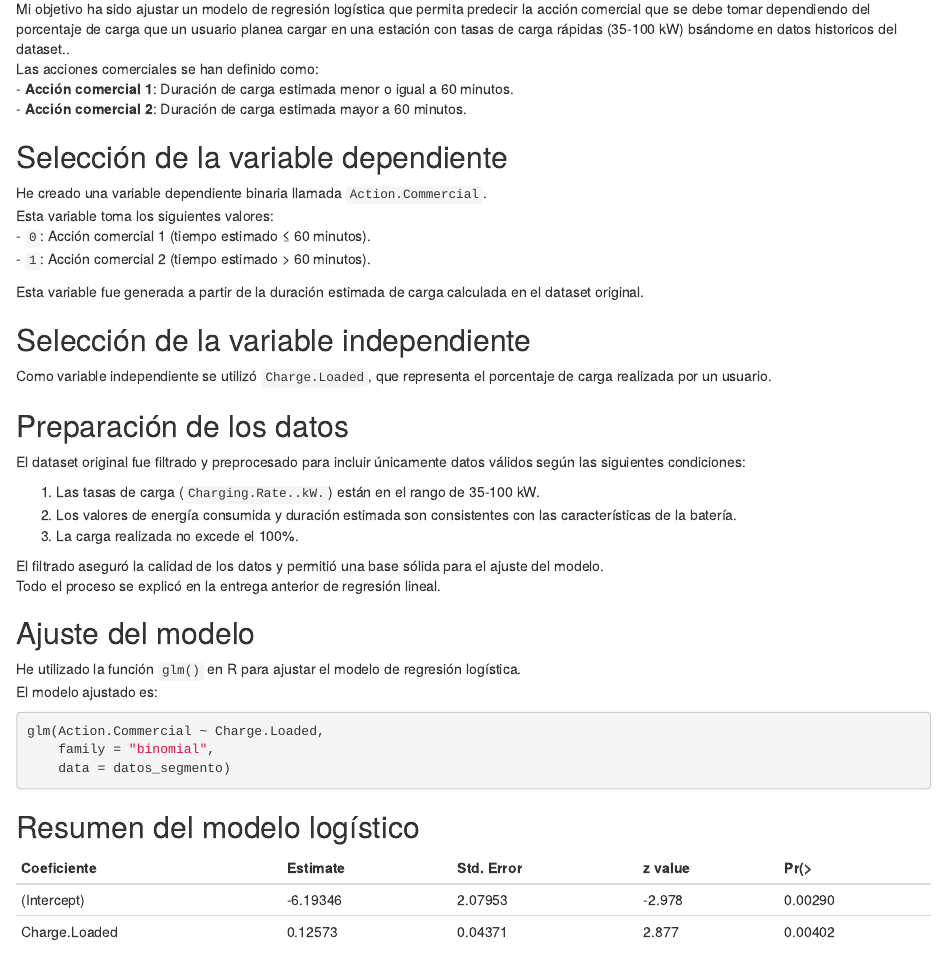
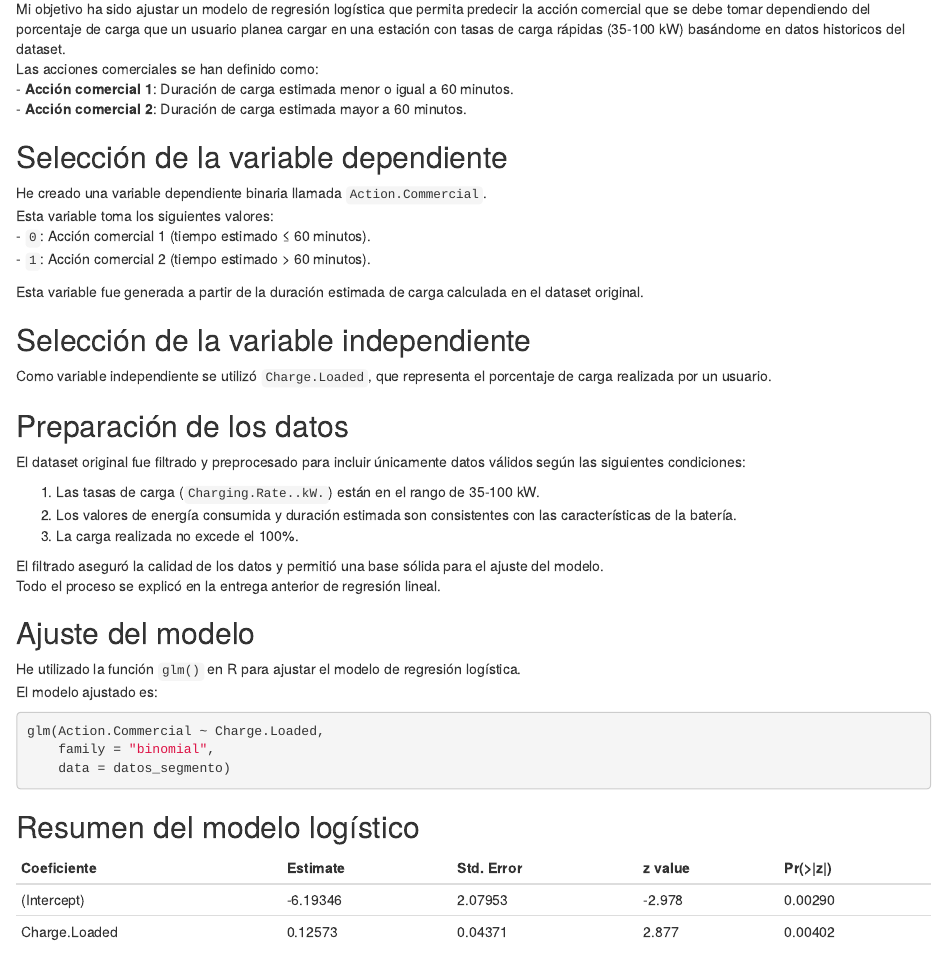
Before and after one commit to marthinal/ev_ad_strategy, an R Markdown document (MDs/logistic_regression.Rmd): the page in a window 1100 px wide, from 280 px down. Rendered offline with R 4.5, knitr and Pandoc, with nearby package versions.

Commit message:
Update logistic_regression.Rmd

```diff
--- a/MDs/logistic_regression.Rmd
+++ b/MDs/logistic_regression.Rmd
@@ -16,7 +16,7 @@ knitr::opts_chunk$set(echo = TRUE)
 
 ## Introducción
 
-Mi objetivo ha sido ajustar un modelo de regresión logística que permita predecir la acción comercial que se debe tomar dependiendo del porcentaje de carga que un usuario planea cargar en una estación con tasas de carga rápidas (35-100 kW) bsándome en datos historicos del dataset..\
+Mi objetivo ha sido ajustar un modelo de regresión logística que permita predecir la acción comercial que se debe tomar dependiendo del porcentaje de carga que un usuario planea cargar en una estación con tasas de carga rápidas (35-100 kW) basándome en datos historicos del dataset.\
 Las acciones comerciales se han definido como:\
 - **Acción comercial 1**: Duración de carga estimada menor o igual a 60 minutos.\
 - **Acción comercial 2**: Duración de carga estimada mayor a 60 minutos.
@@ -58,10 +58,10 @@ glm(Action.Commercial ~ Charge.Loaded,
 
 ## Resumen del modelo logístico
 
-| Coeficiente   | Estimate | Std. Error | z value | Pr(\>    |
-|---------------|----------|------------|---------|----------|
-| (Intercept)   | -6.19346 | 2.07953    | -2.978  | 0.00290  |
-| Charge.Loaded | 0.12573  | 0.04371    | 2.877   | 0.00402  |
+| Coeficiente   | Estimate | Std. Error | z value | Pr(>\|z\|)   |
+|---------------|----------|------------|---------|---------|
+| (Intercept)   | -6.19346 | 2.07953    | -2.978  | 0.00290 |
+| Charge.Loaded | 0.12573  | 0.04371    | 2.877   | 0.00402 |
 
 -   **Dispersion parameter for binomial family taken to be 1**\
 -   **Null deviance:** 45.033 on 36 degrees of freedom\
```
Also changed, not shown: MDs/logistic_regression.Rmd (2 more changed lines).
